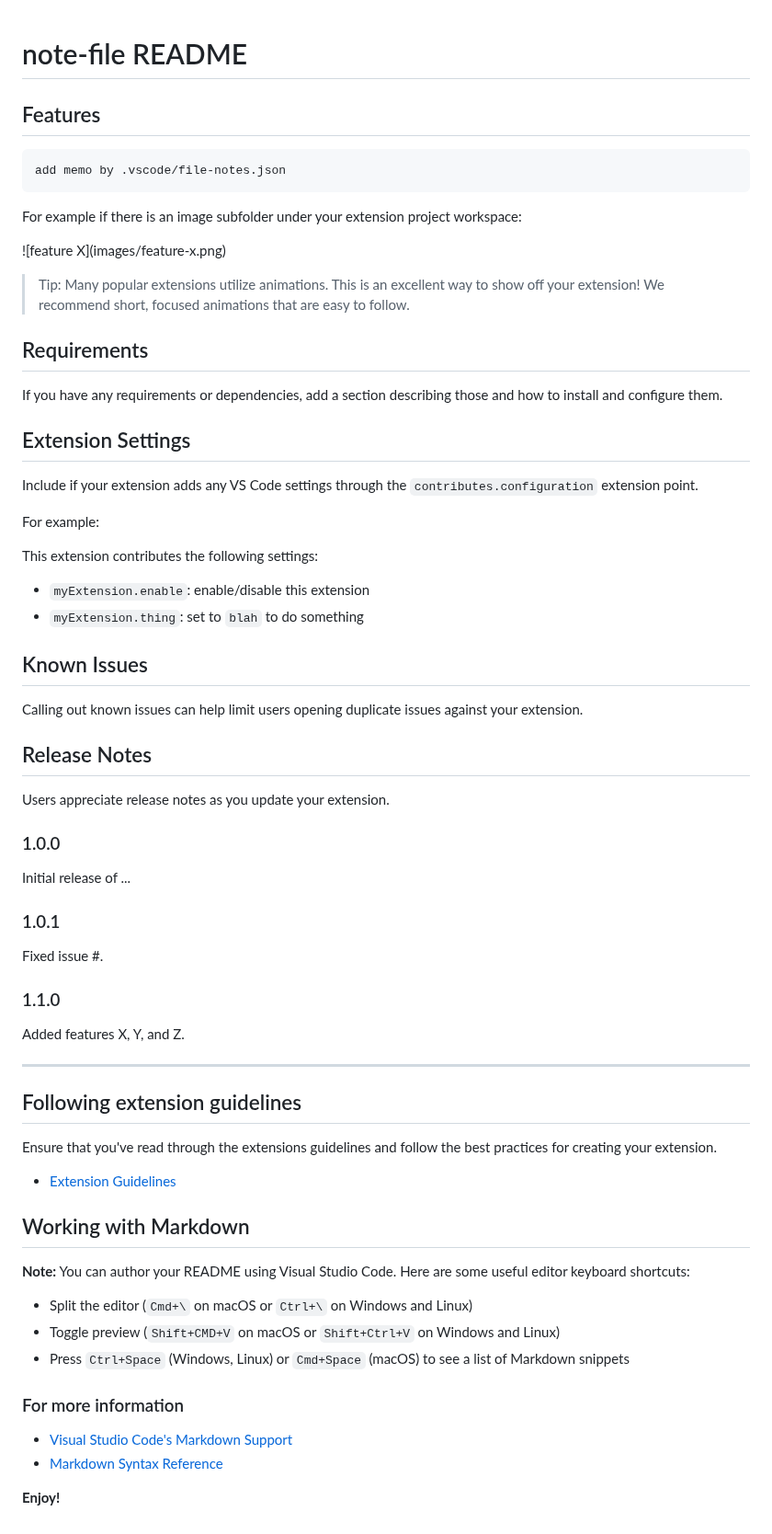
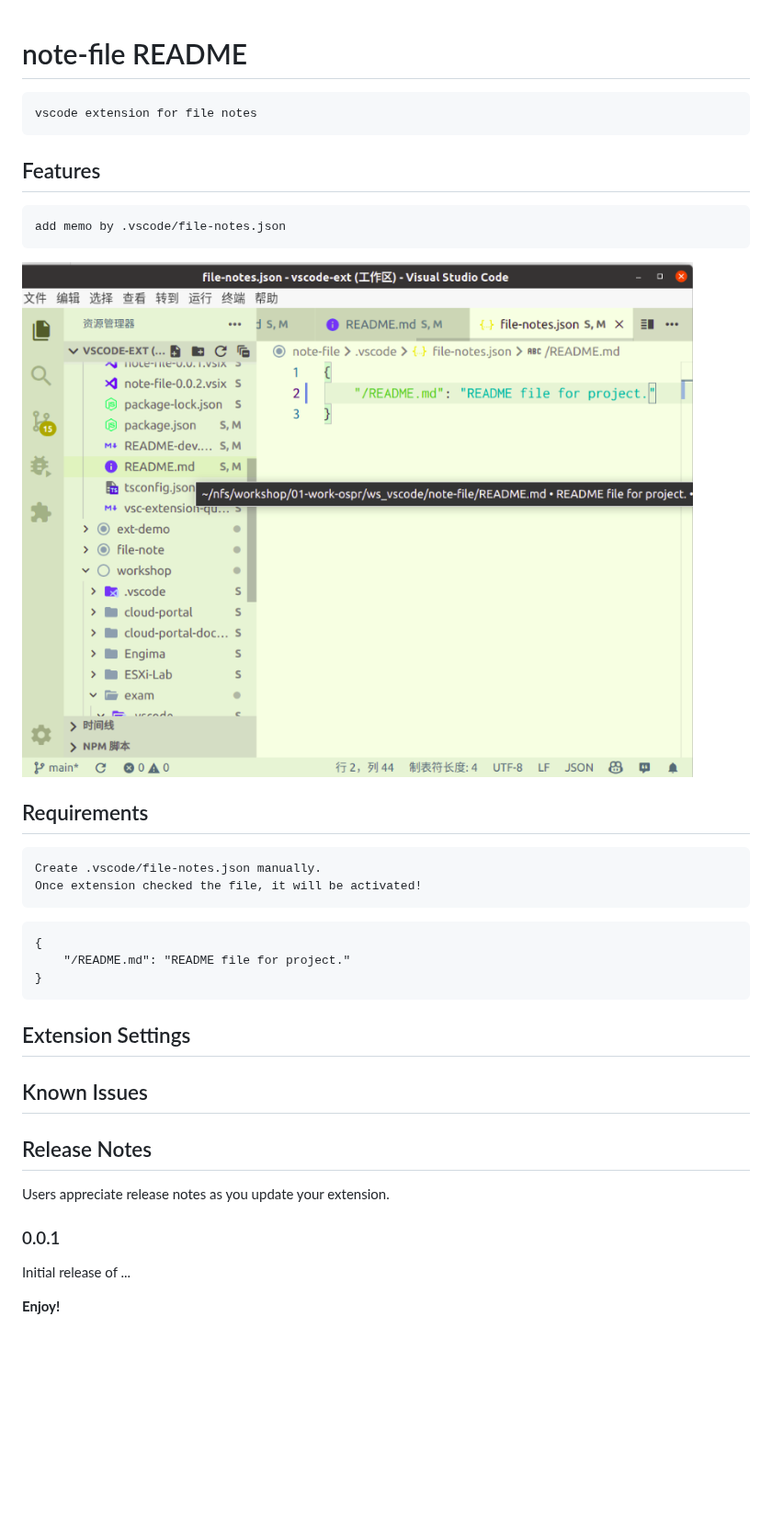
Before and after one commit to huhongjun/note-file, a Markdown page: README.md, the part around the change. Shown at 92% size. Drawn GitHub-style; pictures changed too: images/note-file.png (added); blank space fills up the shorter version.

Commit message:
image

````diff
--- a/README.md
+++ b/README.md
@@ -1,68 +1,35 @@
 # note-file README
+
+    vscode extension for file notes
 
 ## Features
 
     add memo by .vscode/file-notes.json
 
-For example if there is an image subfolder under your extension project workspace:
-
-\!\[feature X\]\(images/feature-x.png\)
-
-> Tip: Many popular extensions utilize animations. This is an excellent way to show off your extension! We recommend short, focused animations that are easy to follow.
+![note file and hover tooltip](https://raw.githubusercontent.com/huhongjun/note-file/master/images/note-file.png)
 
 ## Requirements
 
-If you have any requirements or dependencies, add a section describing those and how to install and configure them.
+    Create .vscode/file-notes.json manually.
+    Once extension checked the file, it will be activated!
+
+```
+{
+	"/README.md": "README file for project."
+}
+```
 
 ## Extension Settings
 
-Include if your extension adds any VS Code settings through the `contributes.configuration` extension point.
-
-For example:
-
-This extension contributes the following settings:
-
-* `myExtension.enable`: enable/disable this extension
-* `myExtension.thing`: set to `blah` to do something
-
 ## Known Issues
-
-Calling out known issues can help limit users opening duplicate issues against your extension.
 
 ## Release Notes
 
 Users appreciate release notes as you update your extension.
 
-### 1.0.0
+### 0.0.1
 
 Initial release of ...
 
-### 1.0.1
-
-Fixed issue #.
-
-### 1.1.0
-
-Added features X, Y, and Z.
-
------------------------------------------------------------------------------------------------------------
-## Following extension guidelines
-
-Ensure that you've read through the extensions guidelines and follow the best practices for creating your extension.
-
-* [Extension Guidelines](https://code.visualstudio.com/api/references/extension-guidelines)
-
-## Working with Markdown
-
-**Note:** You can author your README using Visual Studio Code.  Here are some useful editor keyboard shortcuts:
-
-* Split the editor (`Cmd+\` on macOS or `Ctrl+\` on Windows and Linux)
-* Toggle preview (`Shift+CMD+V` on macOS or `Shift+Ctrl+V` on Windows and Linux)
-* Press `Ctrl+Space` (Windows, Linux) or `Cmd+Space` (macOS) to see a list of Markdown snippets
-
-### For more information
-
-* [Visual Studio Code's Markdown Support](http://code.visualstudio.com/docs/languages/markdown)
-* [Markdown Syntax Reference](https://help.github.com/articles/markdown-basics/)
 
 **Enjoy!**
````
Also changed, not shown: README-dev.md (+5 -4 lines), 1 other file.
